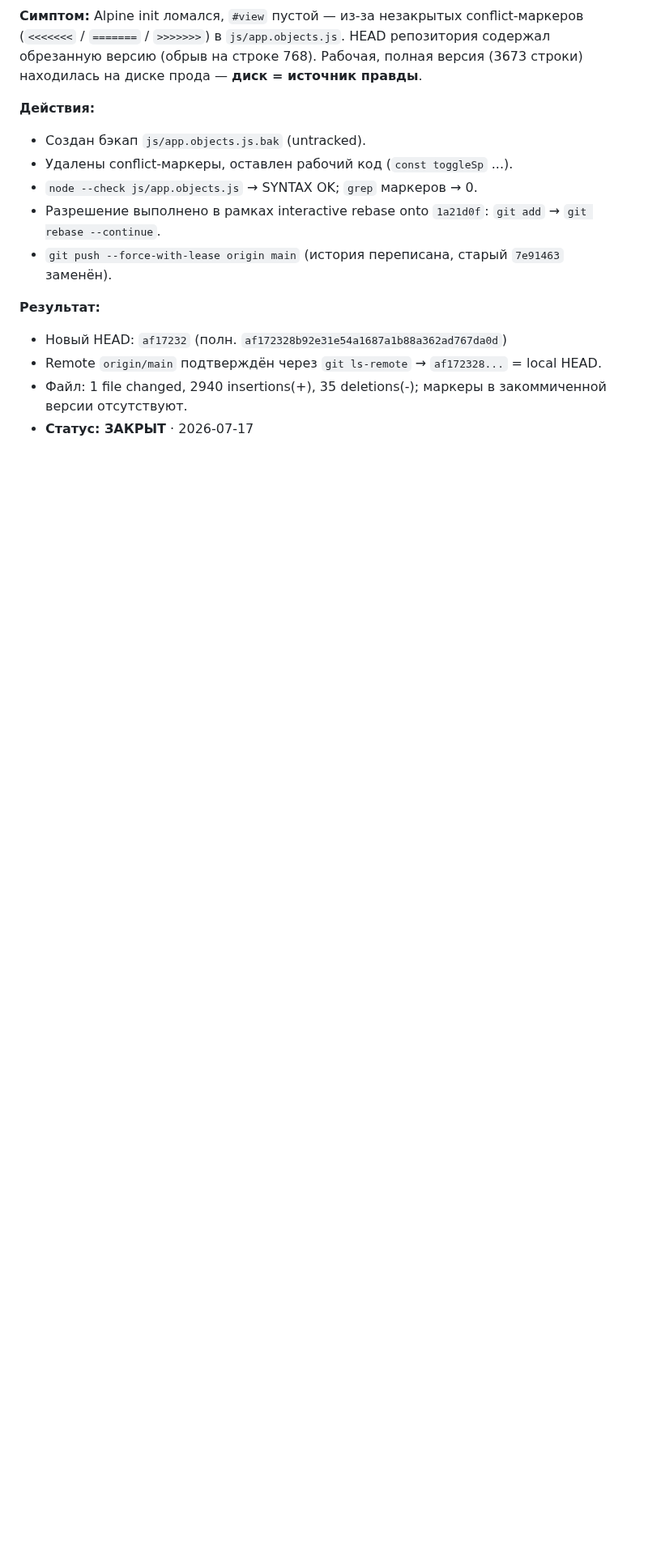
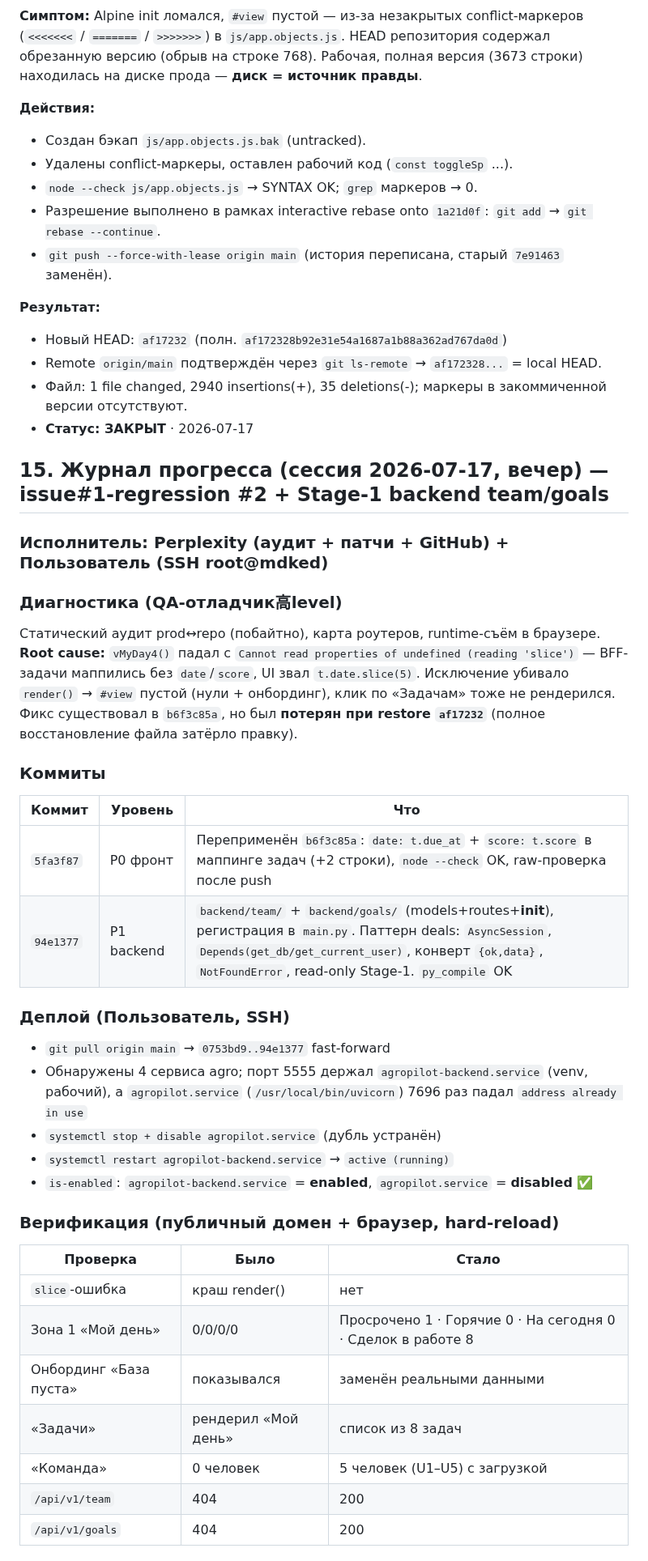
Before and after one commit to volhover-crypto/agropilot-web, a Markdown page: HANDOVER.md, the part around one of its changes. Shown at 81% size. Drawn GitHub-style; blank space fills up the shorter version.

Commit message:
docs(HANDOVER): §15 сессия 2026-07-17 вечер — issue#1-regression #2 + Stage-1 team/goals; правка §8a (рабочий сервис = agropilot-backend.service)

```diff
--- a/HANDOVER.md
+++ b/HANDOVER.md
@@ -122,3 +122,36 @@ M1 Де-IoT/терминология ✅ · M2 Устранение заглуш
 - Remote `origin/main` подтверждён через `git ls-remote` → `af172328...` = local HEAD.
 - Файл: 1 file changed, 2940 insertions(+), 35 deletions(-); маркеры в закоммиченной версии отсутствуют.
 - **Статус: ЗАКРЫТ** · 2026-07-17
+
+## 15. Журнал прогресса (сессия 2026-07-17, вечер) — issue#1-regression #2 + Stage-1 backend team/goals
+
+### Исполнитель: Perplexity (аудит + патчи + GitHub) + Пользователь (SSH root@mdked)
+
+### Диагностика (QA-отладчик高level)
+Статический аудит prod↔repo (побайтно), карта роутеров, runtime-съём в браузере.
+**Root cause:** `vMyDay4()` падал с `Cannot read properties of undefined (reading 'slice')` — BFF-задачи маппились без `date`/`score`, UI звал `t.date.slice(5)`. Исключение убивало `render()` → `#view` пустой (нули + онбординг), клик по «Задачам» тоже не рендерился. Фикс существовал в `b6f3c85a`, но был **потерян при restore `af17232`** (полное восстановление файла затёрло правку).
+
+### Коммиты
+| Коммит | Уровень | Что |
+|---|---|---|
+| `5fa3f87` | P0 фронт | Переприменён `b6f3c85a`: `date: t.due_at` + `score: t.score` в маппинге задач (+2 строки), `node --check` OK, raw-проверка после push |
+| `94e1377` | P1 backend | `backend/team/` + `backend/goals/` (models+routes+__init__), регистрация в `main.py`. Паттерн deals: `AsyncSession`, `Depends(get_db/get_current_user)`, конверт `{ok,data}`, `NotFoundError`, read-only Stage-1. `py_compile` OK |
+
+### Деплой (Пользователь, SSH)
+- `git pull origin main` → `0753bd9..94e1377` fast-forward
+- Обнаружены 4 сервиса agro; порт 5555 держал `agropilot-backend.service` (venv, рабочий), а `agropilot.service` (`/usr/local/bin/uvicorn`) 7696 раз падал `address already in use`
+- `systemctl stop + disable agropilot.service` (дубль устранён)
+- `systemctl restart agropilot-backend.service` → `active (running)`
+- `is-enabled`: `agropilot-backend.service` = **enabled**, `agropilot.service` = **disabled** ✅
+
+### Верификация (публичный домен + браузер, hard-reload)
+| Проверка | Было | Стало |
+|---|---|---|
+| `slice`-ошибка | краш render() | нет |
+| Зона 1 «Мой день» | 0/0/0/0 | Просрочено 1 · Горячие 0 · На сегодня 0 · Сделок в работе 8 |
+| Онбординг «База пуста» | показывался | заменён реальными данными |
+| «Задачи» | рендерил «Мой день» | список из 8 задач |
+| «Команда» | 0 человек | 5 человек (U1–U5) с загрузкой |
+| `/api/v1/team` | 404 | 200 |
+| `/api/v1/goals` | 404 | 200 |
+
```
Also changed, not shown: other parts of HANDOVER.md (+11 -1 lines).
